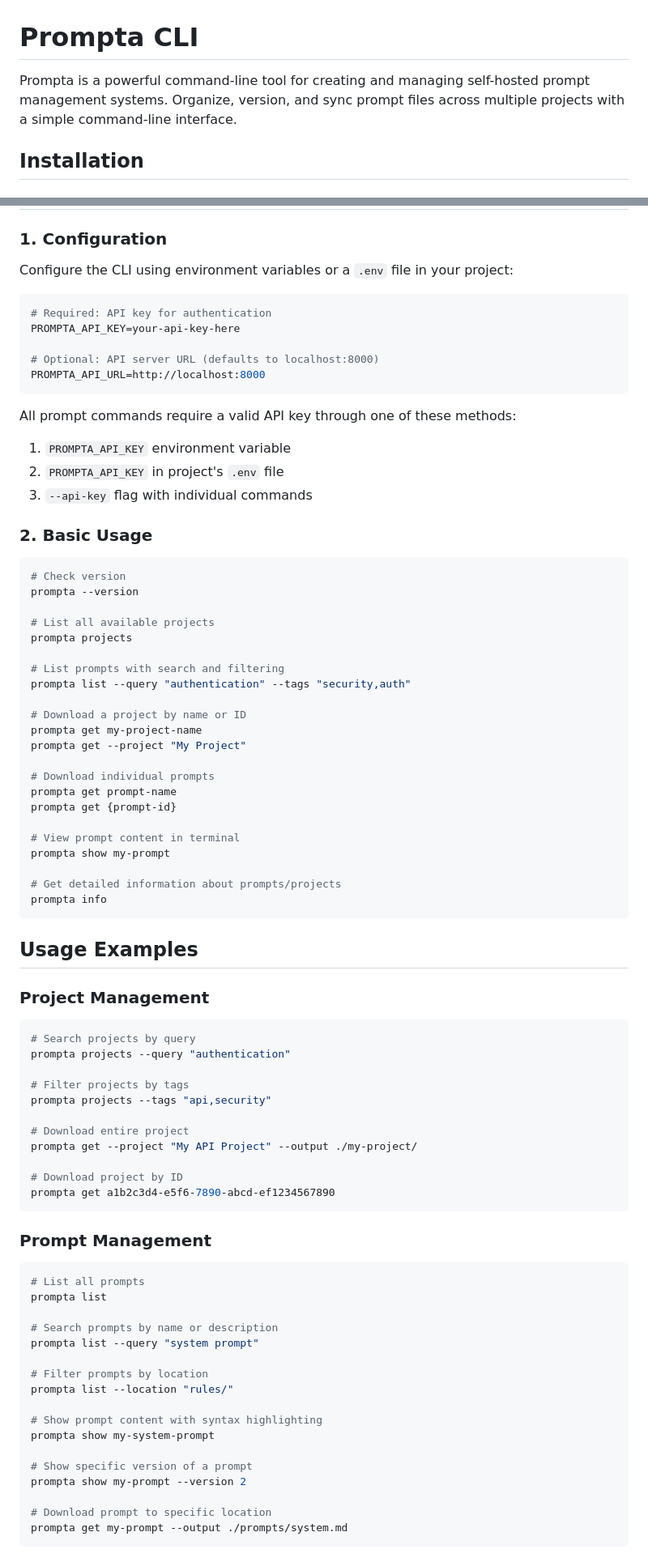
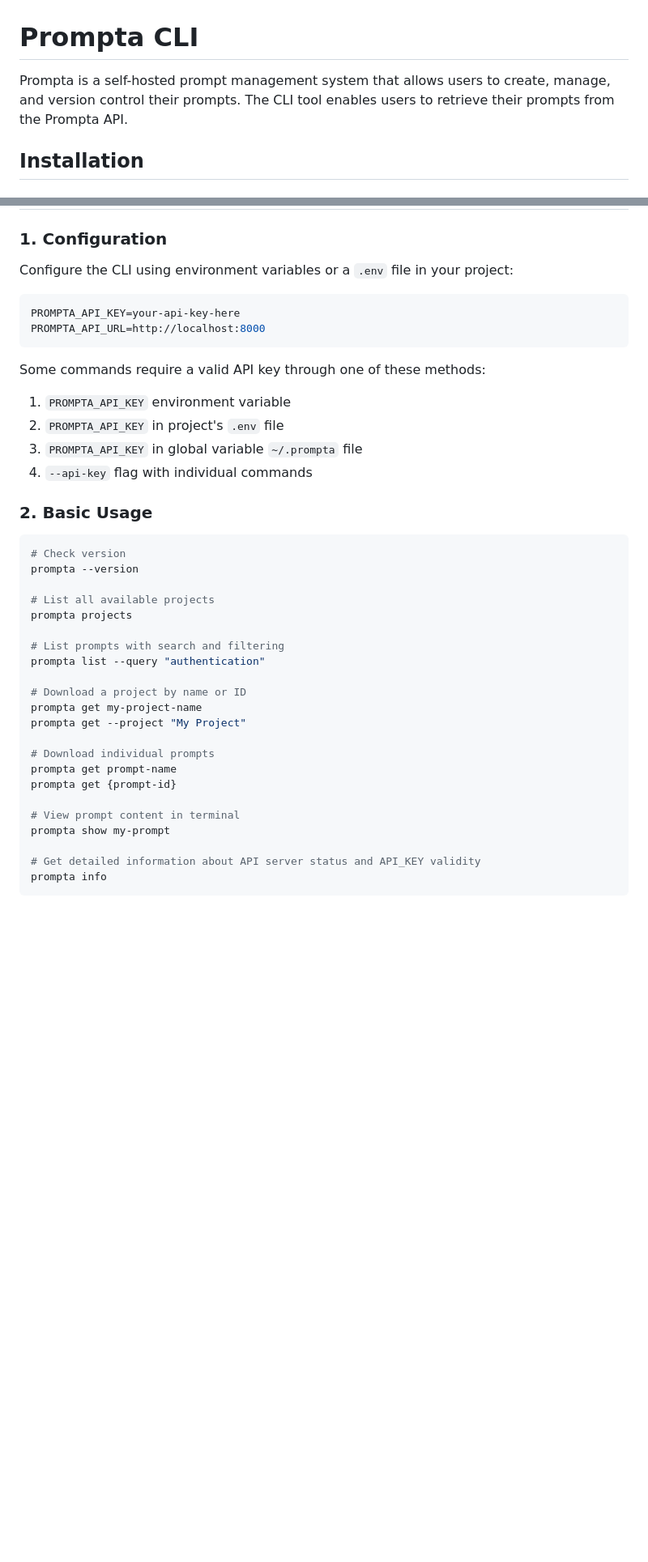
Before and after one commit to ekkyarmandi/prompta, a Markdown page: prompta-cli/README.md, 2 parts joined by grey strips. Shown: that part at 81% size. Rendered like a GitHub page; blank space fills up the shorter version.

Commit message:
docs: revise README for clarity on prompt management and API key usage

````diff
--- a/prompta-cli/README.md
+++ b/prompta-cli/README.md
@@ -1,6 +1,6 @@
 # Prompta CLI
 
-Prompta is a powerful command-line tool for creating and managing self-hosted prompt management systems. Organize, version, and sync prompt files across multiple projects with a simple command-line interface.
+Prompta is a self-hosted prompt management system that allows users to create, manage, and version control their prompts. The CLI tool enables users to retrieve their prompts from the Prompta API.
 
 ## Installation
 
@@ -33,18 +33,16 @@ uv pip install -e .
 Configure the CLI using environment variables or a `.env` file in your project:
 
 ```bash
-# Required: API key for authentication
 PROMPTA_API_KEY=your-api-key-here
-
-# Optional: API server URL (defaults to localhost:8000)
 PROMPTA_API_URL=http://localhost:8000
 ```
 
-All prompt commands require a valid API key through one of these methods:
+Some commands require a valid API key through one of these methods:
 
 1. `PROMPTA_API_KEY` environment variable
 2. `PROMPTA_API_KEY` in project's `.env` file
-3. `--api-key` flag with individual commands
+3. `PROMPTA_API_KEY` in global variable `~/.prompta` file
+4. `--api-key` flag with individual commands
 
 ### 2. Basic Usage
 
@@ -56,7 +54,7 @@ prompta --version
 prompta projects
 
 # List prompts with search and filtering
-prompta list --query "authentication" --tags "security,auth"
+prompta list --query "authentication"
 
 # Download a project by name or ID
 prompta get my-project-name
@@ -69,47 +67,5 @@ prompta get {prompt-id}
 # View prompt content in terminal
 prompta show my-prompt
 
-# Get detailed information about prompts/projects
+# Get detailed information about API server status and API_KEY validity
 prompta info
-```
-
-## Usage Examples
-
-### Project Management
-
-```bash
-# Search projects by query
-prompta projects --query "authentication"
-
-# Filter projects by tags
-prompta projects --tags "api,security"
-
-# Download entire project
-prompta get --project "My API Project" --output ./my-project/
-
-# Download project by ID
-prompta get a1b2c3d4-e5f6-7890-abcd-ef1234567890
-```
-
-### Prompt Management
-
-```bash
-# List all prompts
-prompta list
-
-# Search prompts by name or description
-prompta list --query "system prompt"
-
-# Filter prompts by location
-prompta list --location "rules/"
-
-# Show prompt content with syntax highlighting
-prompta show my-system-prompt
-
-# Show specific version of a prompt
-prompta show my-prompt --version 2
-
-# Download prompt to specific location
-prompta get my-prompt --output ./prompts/system.md
-```
-
````
Also changed, not shown: other parts of prompta-cli/README.md (+1 -54 lines).
